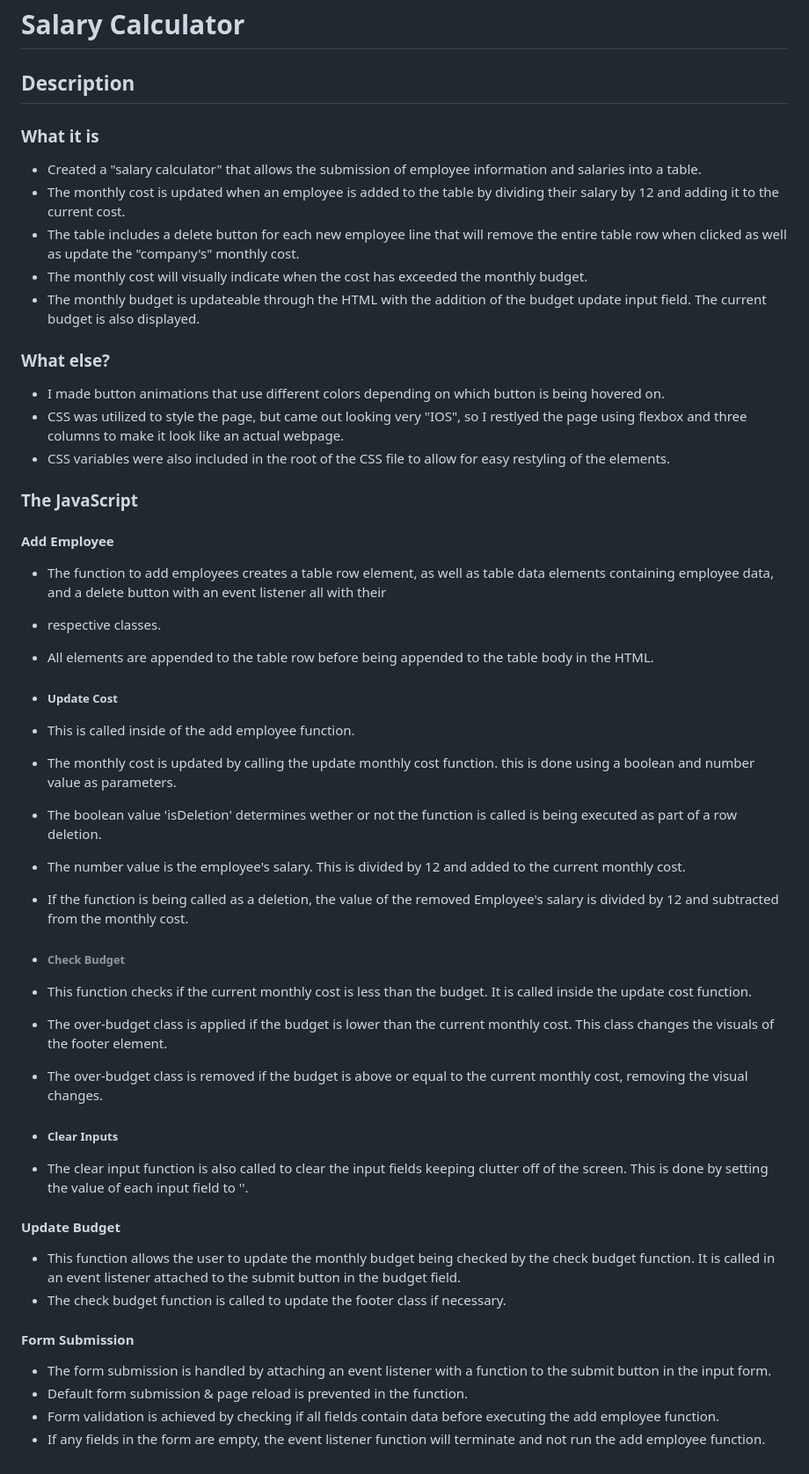
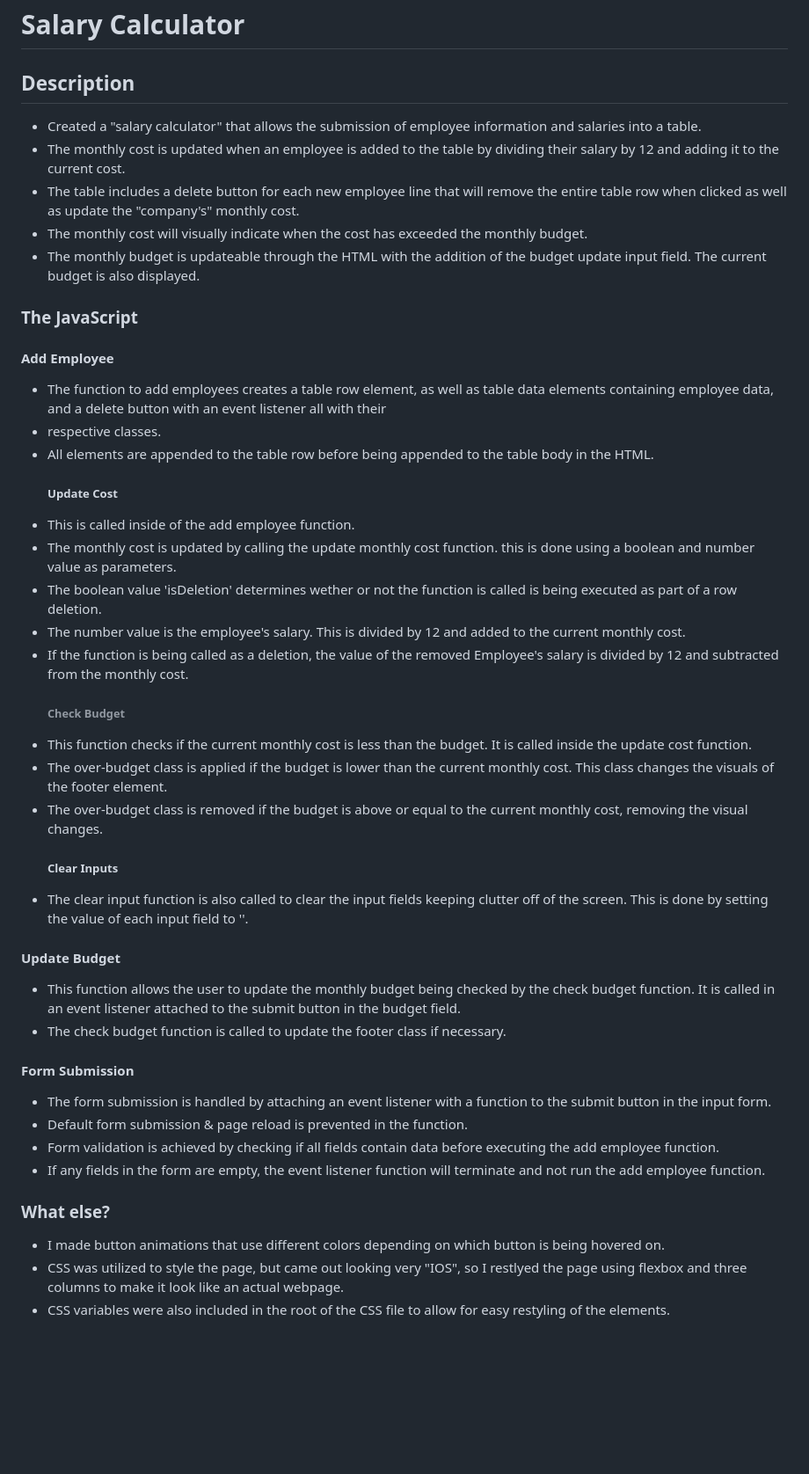
Before and after one commit to Djsmith611/weekend-salary-calculator, a Markdown page: README.md, the part around the change. Shown: that part at 88% size. GitHub-like rendering; blank space fills up the shorter version.

```diff
--- a/README.md
+++ b/README.md
@@ -1,37 +1,28 @@
 # Salary Calculator
 ## Description
-### What it is
 - Created a "salary calculator" that allows the submission of employee information and salaries into a table.
 - The monthly cost is updated when an employee is added to the table by dividing their salary by 12 and adding it to the current cost.
 - The table includes a delete button for each new employee line that will remove the entire table row when clicked as well as update the "company's" monthly cost.
 - The monthly cost will visually indicate when the cost has exceeded the monthly budget.
 - The monthly budget is updateable through the HTML with the addition of the budget update input field. The current budget is also displayed.
 
-### What else?
-- I made button animations that use different colors depending on which button is being hovered on.
-- CSS was utilized to style the page, but came out looking very "IOS", so I restlyed the page using flexbox and three columns to make it look like an actual webpage.
-- CSS variables were also included in the root of the CSS file to allow for easy restyling of the elements.
-
 ### The JavaScript
 #### Add Employee
 - The function to add employees creates a table row element, as well as table data elements containing employee data, and a delete button with an event listener all with their
 - respective classes.
 - All elements are appended to the table row before being appended to the table body in the HTML.
-
-- ##### Update Cost
+  ##### Update Cost
 - This is called inside of the add employee function.
 - The monthly cost is updated by calling the update monthly cost function. this is done using a boolean and number value as parameters.
 - The boolean value 'isDeletion' determines wether or not the function is called is being executed as part of a row deletion.
 - The number value is the employee's salary. This is divided by 12 and added to the current monthly cost.
 - If the function is being called as a deletion, the value of the removed Employee's salary is divided by 12 and subtracted from the monthly cost.
-- ###### Check Budget
+  ###### Check Budget
 - This function checks if the current monthly cost is less than the budget. It is called inside the update cost function.
 - The over-budget class is applied if the budget is lower than the current monthly cost. This class changes the visuals of the footer element.
 - The over-budget class is removed if the budget is above or equal to the current monthly cost, removing the visual changes.
-
-- ##### Clear Inputs
+  ##### Clear Inputs
 - The clear input function is also called to clear the input fields keeping clutter off of the screen. This is done by setting the value of each input field to ''.
-
 
 #### Update Budget
 - This function allows the user to update the monthly budget being checked by the check budget function. It is called in an event listener attached to the submit button in the budget field.
@@ -42,3 +33,8 @@
 - Default form submission & page reload is prevented in the function.
 - Form validation is achieved by checking if all fields contain data before executing the add employee function.
 - If any fields in the form are empty, the event listener function will terminate and not run the add employee function.
+
+### What else?
+- I made button animations that use different colors depending on which button is being hovered on.
+- CSS was utilized to style the page, but came out looking very "IOS", so I restlyed the page using flexbox and three columns to make it look like an actual webpage.
+- CSS variables were also included in the root of the CSS file to allow for easy restyling of the elements.
```
